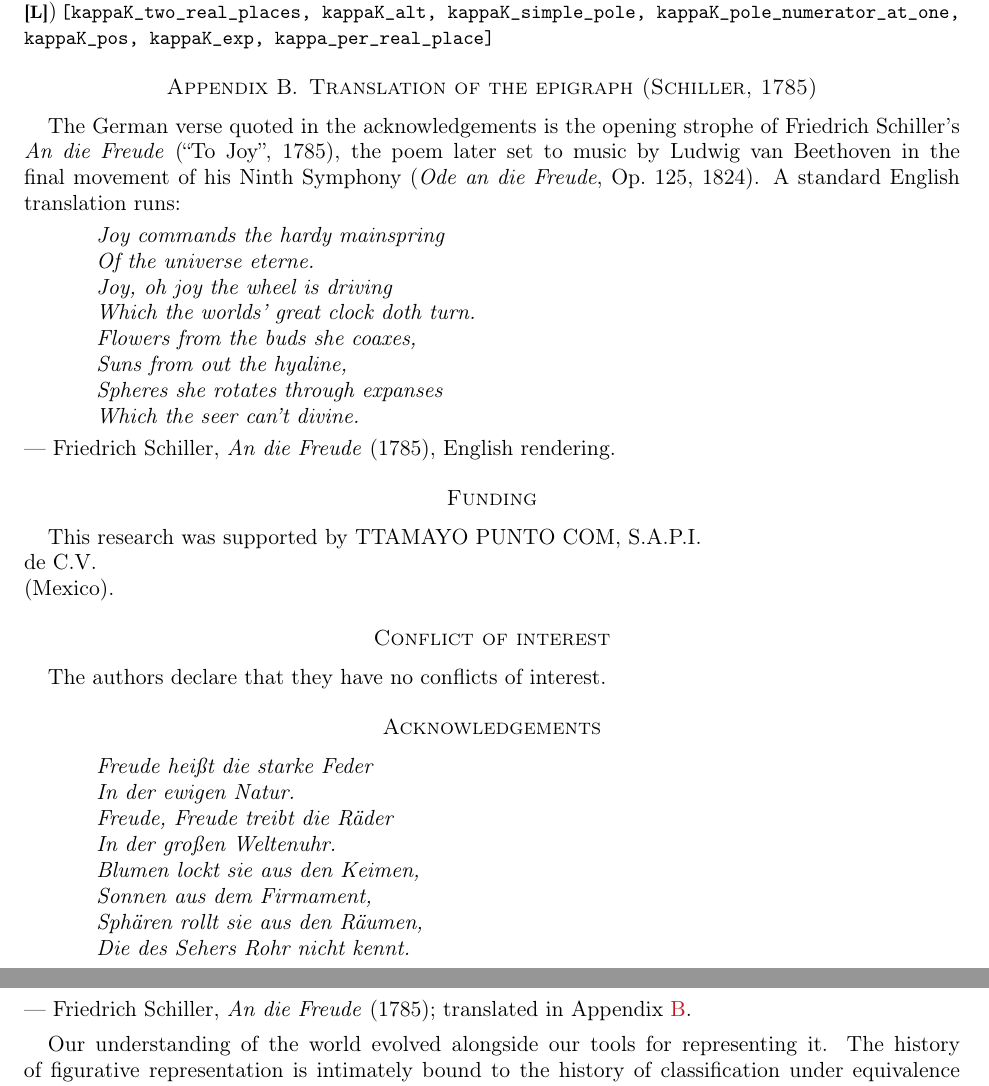
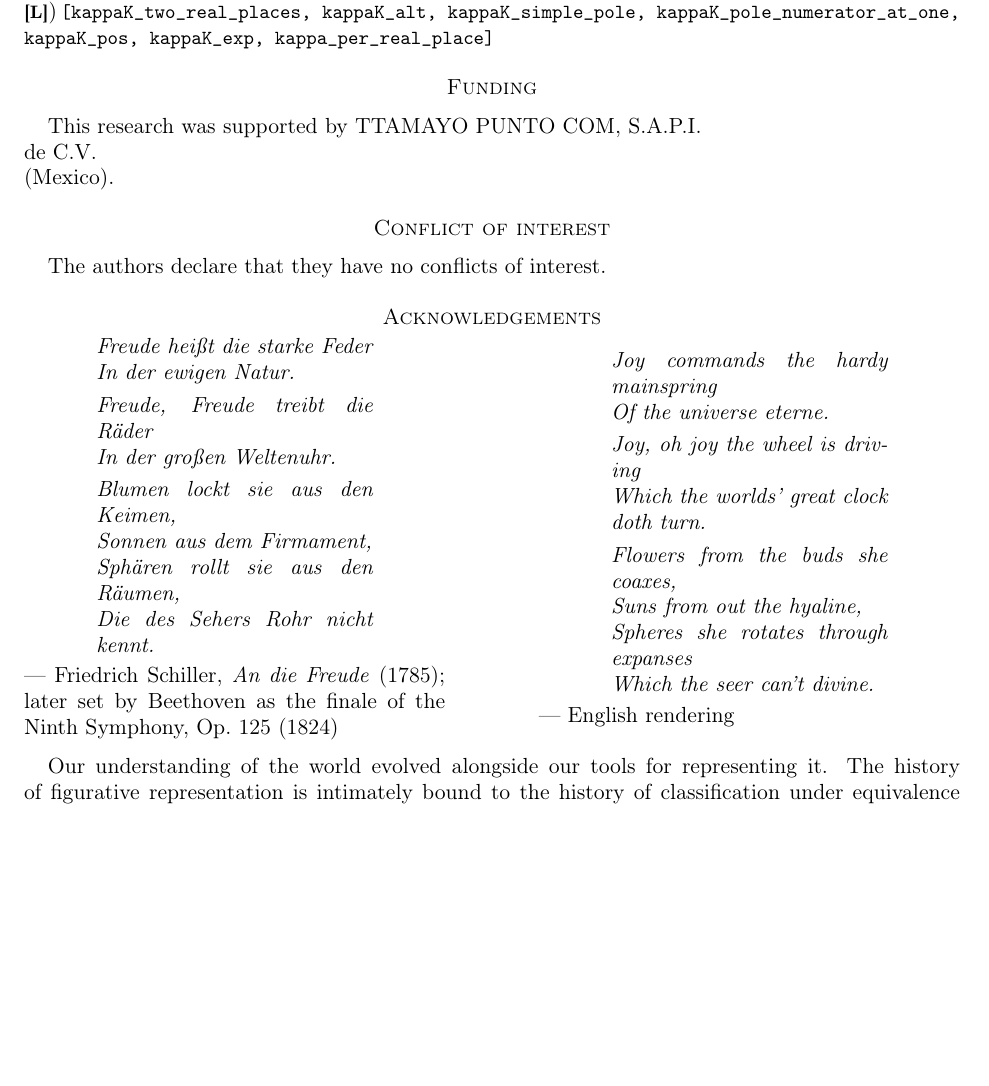
Before and after one commit to omega-pcf/03-crystalline-worldsheet, a LaTeX paper (main.tex, which reads src/chapters/acknowledgments.tex, src/chapters/appendix.tex): two parts of pages 87 and 88 of 93 before the commit and part of page 87 of 93 after it, the two joined at a grey line, cut so that both start at the same text, the shorter picture padded with empty space. Compiled offline with pdfLaTeX.

Commit message:
refactor: move Schiller translation to acknowledgements side-by-side layout
German original and English translation now appear side-by-side in
minipages in the acknowledgements section, with the Beethoven context
absorbed into the attribution. Appendix B (standalone translation)
removed.

```diff
--- a/src/chapters/acknowledgments.tex
+++ b/src/chapters/acknowledgments.tex
@@ -1,17 +1,34 @@
 \section*{Acknowledgements}
 
+\begin{center}
+\begin{minipage}{0.45\textwidth}
 \begin{quote}\itshape
 Freude hei\ss{}t die starke Feder\\
-In der ewigen Natur.\\
+In der ewigen Natur.\\[0.3em]
 Freude, Freude treibt die R\"ader\\
-In der gro\ss{}en Weltenuhr.\\
+In der gro\ss{}en Weltenuhr.\\[0.3em]
 Blumen lockt sie aus den Keimen,\\
 Sonnen aus dem Firmament,\\
 Sph\"aren rollt sie aus den R\"aumen,\\
 Die des Sehers Rohr nicht kennt.
 \end{quote}
-\noindent--- Friedrich Schiller, \emph{An die Freude} (1785); translated in
-Appendix~\ref{app:schiller}.
+\noindent--- Friedrich Schiller, \emph{An die Freude} (1785); later set by Beethoven as the
+finale of the Ninth Symphony, Op.~125 (1824)
+\end{minipage}\hfill
+\begin{minipage}{0.45\textwidth}
+\begin{quote}\itshape
+Joy commands the hardy mainspring\\
+Of the universe eterne.\\[0.3em]
+Joy, oh joy the wheel is driving\\
+Which the worlds' great clock doth turn.\\[0.3em]
+Flowers from the buds she coaxes,\\
+Suns from out the hyaline,\\
+Spheres she rotates through expanses\\
+Which the seer can't divine.
+\end{quote}
+\noindent--- English rendering
+\end{minipage}
+\end{center}
 
 \medskip
 Our understanding of the world evolved alongside our tools for representing it. The
--- a/src/chapters/appendix.tex
+++ b/src/chapters/appendix.tex
@@ -347,22 +347,3 @@ $N_\Q-u\,d\psi/du=1+1/(u^{2}-1)=u^{2}/(u^{2}-1)$, reproducing $\kappa_\Q$.
 \tier{P} (Gauss--Binet enters as \tier{L})
 \Lean{kappaK\_two\_real\_places, kappaK\_alt, kappaK\_simple\_pole, kappaK\_pole\_numerator\_at\_one,
 kappaK\_pos, kappaK\_exp, kappa\_per\_real\_place}
-
-% ===================================================================
-\section{Translation of the epigraph (Schiller, 1785)}\label{app:schiller}
-The German verse quoted in the acknowledgements is the opening strophe of Friedrich
-Schiller's \emph{An die Freude} (``To Joy'', 1785), the poem later set to music by Ludwig
-van Beethoven in the final movement of his Ninth Symphony (\emph{Ode an die Freude},
-Op.~125, 1824). A standard English translation runs:
-
-\begin{quote}\itshape
-Joy commands the hardy mainspring\\
-Of the universe eterne.\\
-Joy, oh joy the wheel is driving\\
-Which the worlds' great clock doth turn.\\
-Flowers from the buds she coaxes,\\
-Suns from out the hyaline,\\
-Spheres she rotates through expanses\\
-Which the seer can't divine.
-\end{quote}
-\noindent--- Friedrich Schiller, \emph{An die Freude} (1785), English rendering.
```
